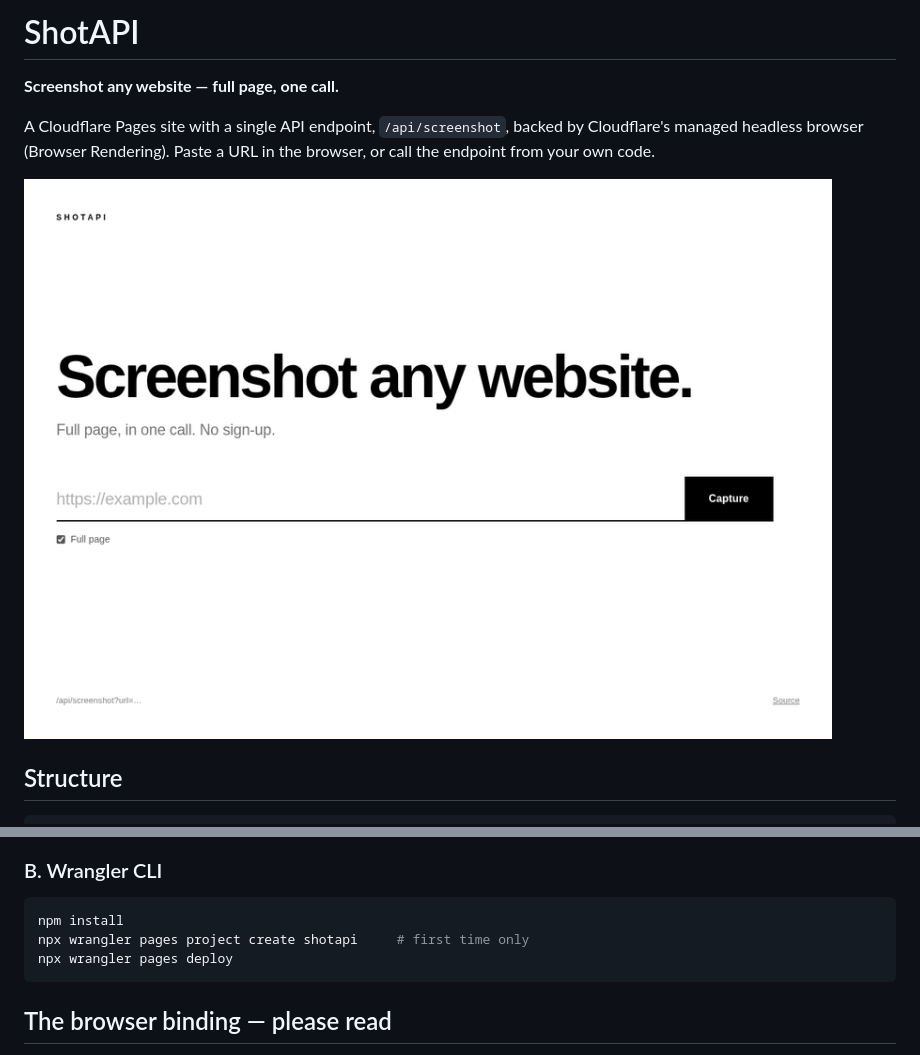
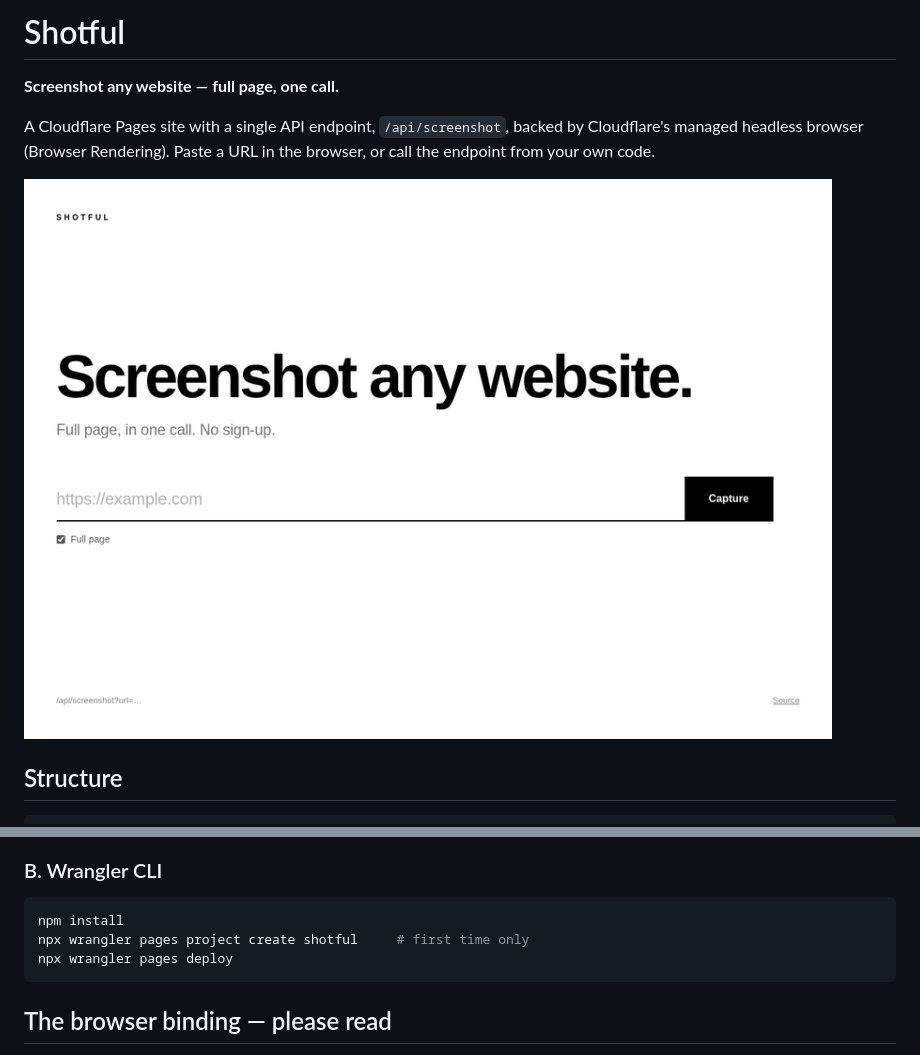
Before and after one commit to rajforsuree/shotful, a Markdown page: README.md, 2 parts joined by grey strips. Rendered like a GitHub page; pictures changed too: docs/preview.png.

````diff
--- a/README.md
+++ b/README.md
@@ -1,4 +1,4 @@
-# ShotAPI
+# Shotful
 
 **Screenshot any website — full page, one call.**
 
@@ -39,7 +39,7 @@ Your site is live at `https://<project>.pages.dev`.
 
 ```bash
 npm install
-npx wrangler pages project create shotapi     # first time only
+npx wrangler pages project create shotful     # first time only
 npx wrangler pages deploy
 ```
 
````
Also changed, not shown: other parts of README.md (+1 -1 lines), 4 other files.
